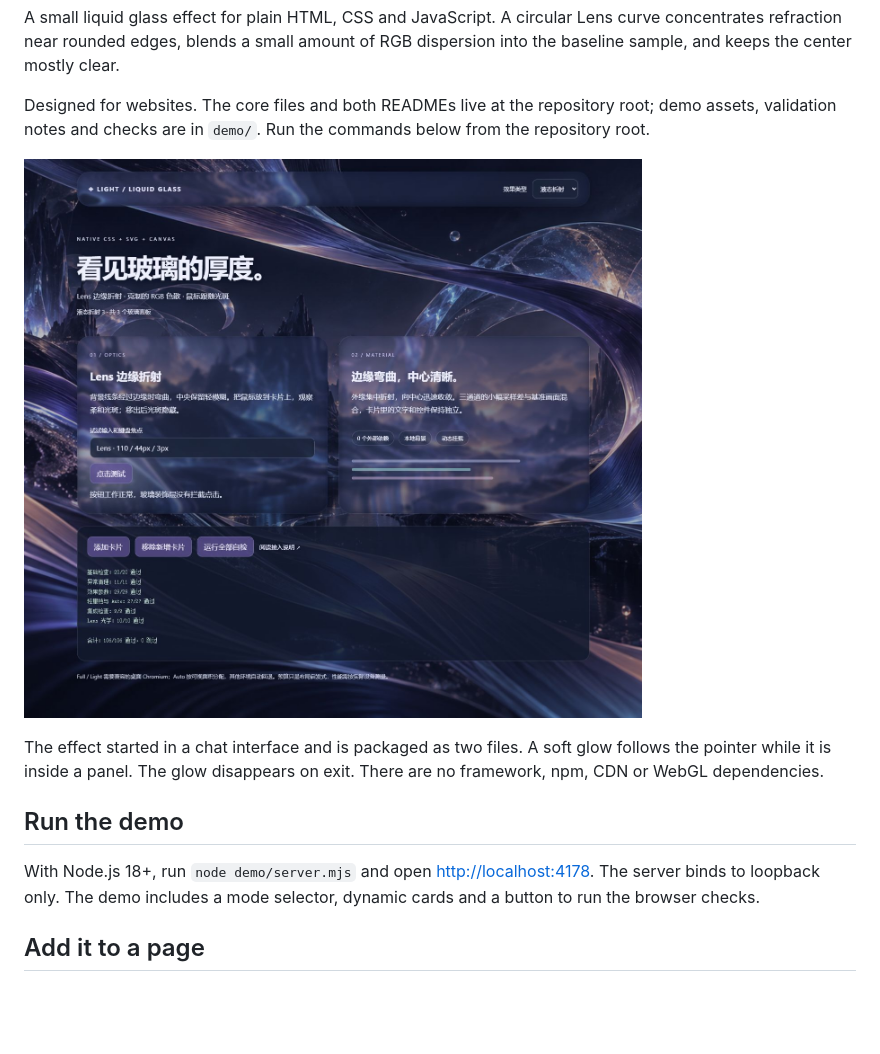
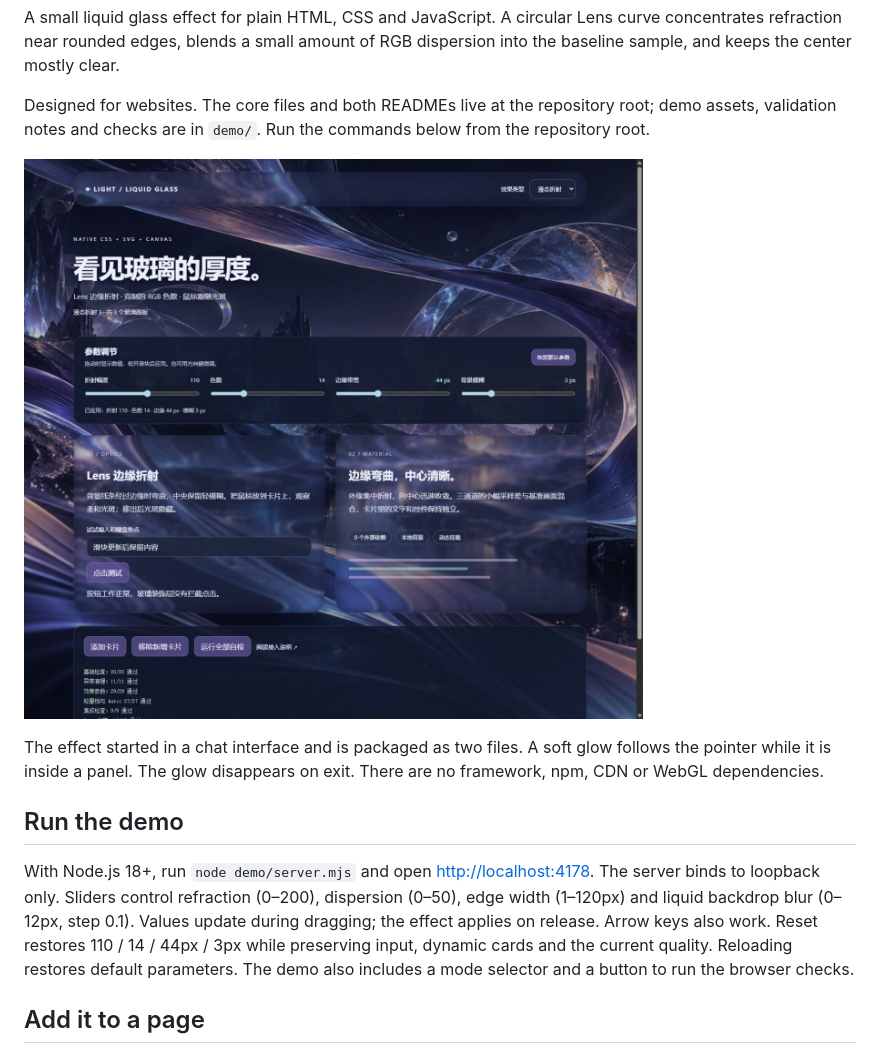
Before and after one commit to imx123/light-liquid-glass, a Markdown page: README.md, the part around the change. GitHub-like rendering; pictures changed too: demo/preview.png; blank space fills up the shorter version.

```diff
--- a/README.md
+++ b/README.md
@@ -14,7 +14,7 @@ The effect started in a chat interface and is packaged as two files. A soft glow
 
 ## Run the demo
 
-With Node.js 18+, run `node demo/server.mjs` and open <http://localhost:4178>. The server binds to loopback only. The demo includes a mode selector, dynamic cards and a button to run the browser checks.
+With Node.js 18+, run `node demo/server.mjs` and open <http://localhost:4178>. The server binds to loopback only. Sliders control refraction (0–200), dispersion (0–50), edge width (1–120px) and liquid backdrop blur (0–12px, step 0.1). Values update during dragging; the effect applies on release. Arrow keys also work. Reset restores 110 / 14 / 44px / 3px while preserving input, dynamic cards and the current quality. Reloading restores default parameters. The demo also includes a mode selector and a button to run the browser checks.
 
 ## Add it to a page
 
```
Also changed, not shown: README.zh-CN.md (+1 -1 lines), demo/VALIDATION.md (+3 -1 lines), 4 other files.
